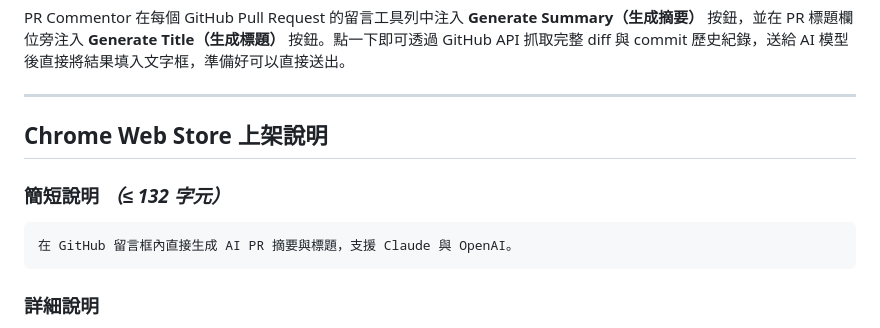
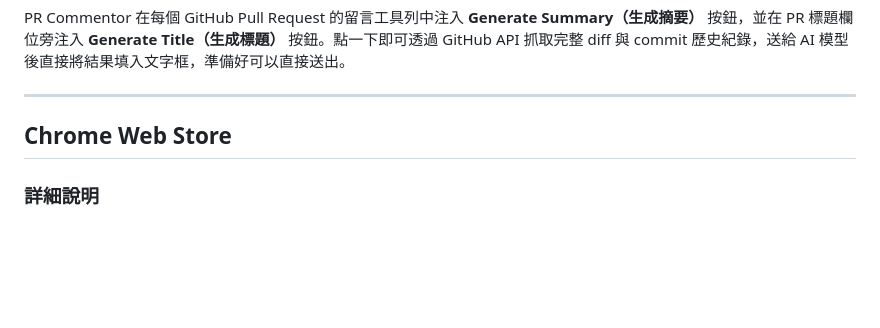
Before and after one commit to PhantasWeng/pr-commentor, a Markdown page: documents/README.zh-TW.md, the part around the change. GitHub-like rendering; blank space fills up the shorter version.

````diff
--- a/documents/README.zh-TW.md
+++ b/documents/README.zh-TW.md
@@ -10,13 +10,7 @@ PR Commentor 在每個 GitHub Pull Request 的留言工具列中注入 **Generat
 
 ---
 
-## Chrome Web Store 上架說明
-
-### 簡短說明 *（≤ 132 字元）*
-
-```
-在 GitHub 留言框內直接生成 AI PR 摘要與標題，支援 Claude 與 OpenAI。
-```
+## Chrome Web Store
 
 ### 詳細說明
 
````
Also changed, not shown: README.md (+1 -7 lines).
